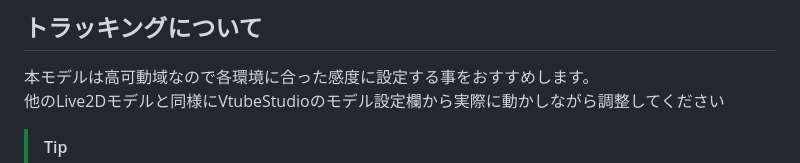
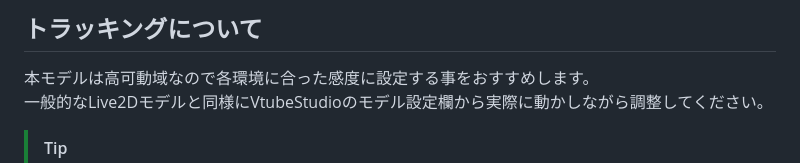
Before and after one commit to samirin33/Minecraft_skin_to_Live2D, a Markdown page: README_JP.md, the part around the change. Rendered like a GitHub page.

```diff
--- a/README_JP.md
+++ b/README_JP.md
@@ -52,7 +52,7 @@
 ## トラッキングについて
 
 本モデルは高可動域なので各環境に合った感度に設定する事をおすすめします。
-他のLive2Dモデルと同様にVtubeStudioのモデル設定欄から実際に動かしながら調整してください
+一般的なLive2Dモデルと同様にVtubeStudioのモデル設定欄から実際に動かしながら調整してください。
 
 > [!TIP]
 > <img src="img/tracking_folder.png" width="350px" alt="tracking_folder">
```
